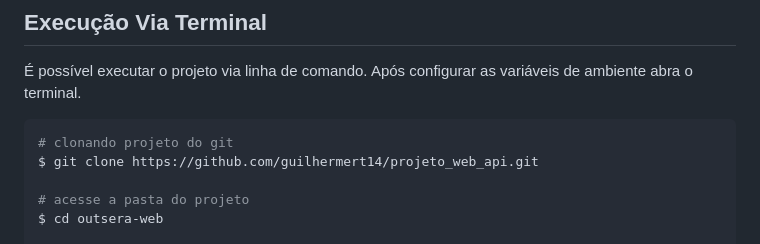
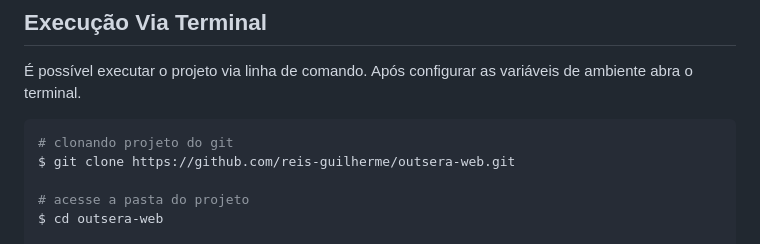
Before and after one commit to reis-guilherme/outsera-web, a Markdown page: README.md, the part around the change. GitHub-like rendering.

Commit message:
Ajuste README

````diff
--- a/README.md
+++ b/README.md
@@ -32,7 +32,7 @@ Para executar o projeto, será necessário instalar os seguintes programas:
 
 ```bash
 # clonando projeto do git
-$ git clone https://github.com/guilhermert14/projeto_web_api.git
+$ git clone https://github.com/reis-guilherme/outsera-web.git
 
 # acesse a pasta do projeto
 $ cd outsera-web
````
